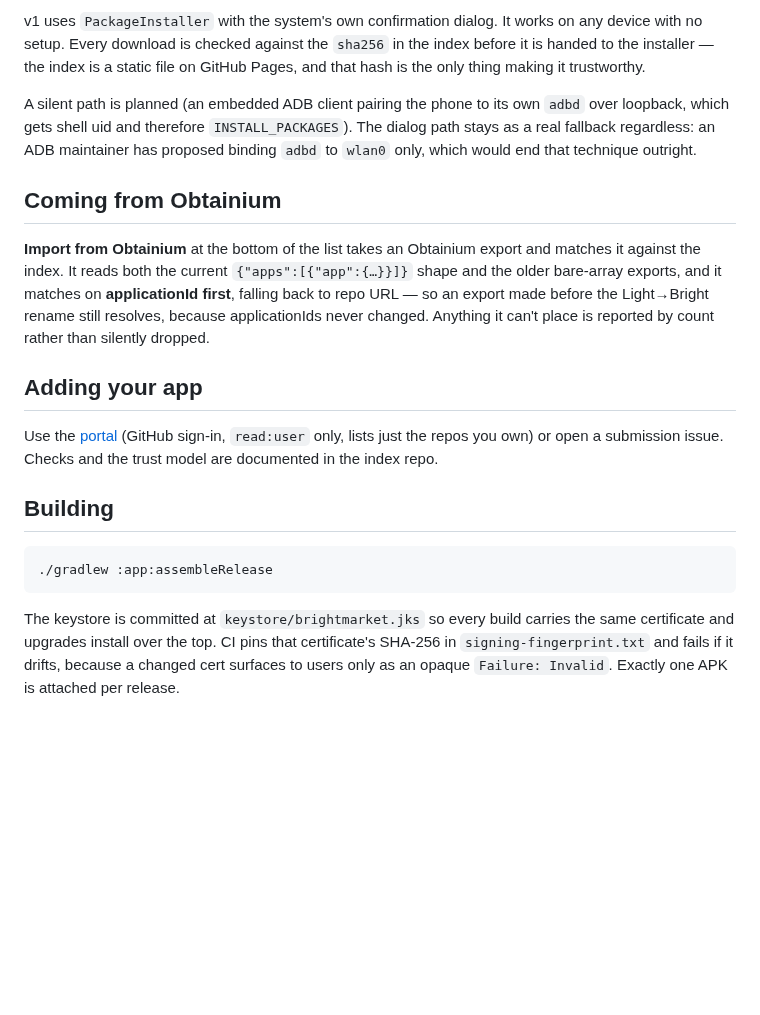
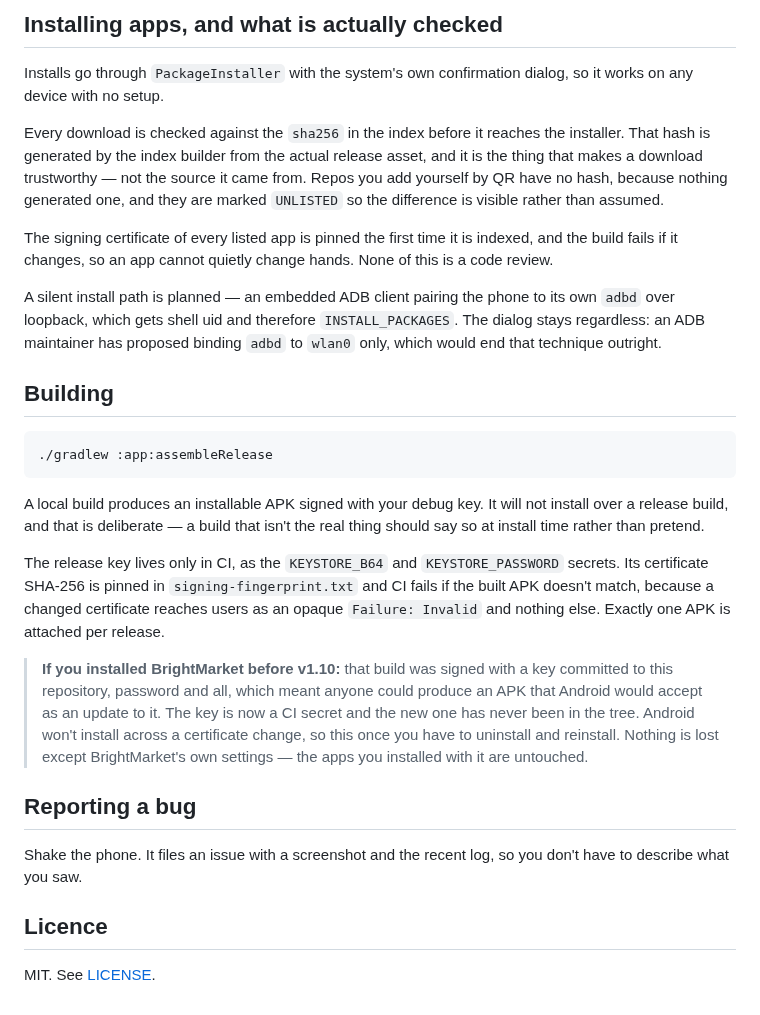
Before and after one commit to gi-os/BrightMarket, a Markdown page: README.md, the part around one of its changes. GitHub-like rendering; blank space fills up the shorter version.

````diff
--- a/README.md
+++ b/README.md
@@ -34,28 +92,23 @@ index first saw the app. BrightMarket never sees a user.
 
-v1 uses `PackageInstaller` with the system's own confirmation dialog. It works on
-any device with no setup. Every download is checked against the `sha256` in the
-index before it is handed to the installer — the index is a static file on GitHub
-Pages, and that hash is the only thing making it trustworthy.
+## Installing apps, and what is actually checked
 
-A silent path is planned (an embedded ADB client pairing the phone to its own
-`adbd` over loopback, which gets shell uid and therefore `INSTALL_PACKAGES`).
-The dialog path stays as a real fallback regardless: an ADB maintainer has
-proposed binding `adbd` to `wlan0` only, which would end that technique outright.
+Installs go through `PackageInstaller` with the system's own confirmation dialog, so
+it works on any device with no setup.
 
-## Coming from Obtainium
+Every download is checked against the `sha256` in the index before it reaches the
+installer. That hash is generated by the index builder from the actual release asset,
+and it is the thing that makes a download trustworthy — not the source it came from.
+Repos you add yourself by QR have no hash, because nothing generated one, and they
+are marked `UNLISTED` so the difference is visible rather than assumed.
 
-**Import from Obtainium** at the bottom of the list takes an Obtainium export and
-matches it against the index. It reads both the current `{"apps":[{"app":{…}}]}`
-shape and the older bare-array exports, and it matches on **applicationId first**,
-falling back to repo URL — so an export made before the Light→Bright rename still
-resolves, because applicationIds never changed. Anything it can't place is
-reported by count rather than silently dropped.
+The signing certificate of every listed app is pinned the first time it is indexed,
+and the build fails if it changes, so an app cannot quietly change hands. None of
+this is a code review.
 
-## Adding your app
-
-Use the [portal](https://gi-os.github.io/brightmarket-index/submit.html) (GitHub
-sign-in, `read:user` only, lists just the repos you own) or open a submission
-issue. Checks and the trust model are documented in the index repo.
+A silent install path is planned — an embedded ADB client pairing the phone to its
+own `adbd` over loopback, which gets shell uid and therefore `INSTALL_PACKAGES`. The
+dialog stays regardless: an ADB maintainer has proposed binding `adbd` to `wlan0`
+only, which would end that technique outright.
 
 ## Building
 
@@ -63,8 +116,27 @@ issue. Checks and the trust model are documented in the index repo.
 ./gradlew :app:assembleRelease
 ```
 
-The keystore is committed at `keystore/brightmarket.jks` so every build carries the
-same certificate and upgrades install over the top. CI pins that certificate's
-SHA-256 in `signing-fingerprint.txt` and fails if it drifts, because a changed cert
-surfaces to users only as an opaque `Failure: Invalid`. Exactly one APK is attached
-per release.
+A local build produces an installable APK signed with your debug key. It will not
+install over a release build, and that is deliberate — a build that isn't the real
+thing should say so at install time rather than pretend.
+
+The release key lives only in CI, as the `KEYSTORE_B64` and `KEYSTORE_PASSWORD`
+secrets. Its certificate SHA-256 is pinned in `signing-fingerprint.txt` and CI fails
+if the built APK doesn't match, because a changed certificate reaches users as an
+opaque `Failure: Invalid` and nothing else. Exactly one APK is attached per release.
+
+> **If you installed BrightMarket before v1.10:** that build was signed with a key
+> committed to this repository, password and all, which meant anyone could produce an
+> APK that Android would accept as an update to it. The key is now a CI secret and
+> the new one has never been in the tree. Android won't install across a certificate
+> change, so this once you have to uninstall and reinstall. Nothing is lost except
+> BrightMarket's own settings — the apps you installed with it are untouched.
+
+## Reporting a bug
+
+Shake the phone. It files an issue with a screenshot and the recent log, so you don't
+have to describe what you saw.
+
+## Licence
+
+MIT. See [LICENSE](LICENSE).
````
Also changed, not shown: other parts of README.md (+76 -18 lines), RELEASE_NOTES.md (+21 -0 lines), docs/screenshots/01-browse.png (added), docs/screenshots/02-installed.png (added), docs/screenshots/03-settings.png (added), 6 other files.
